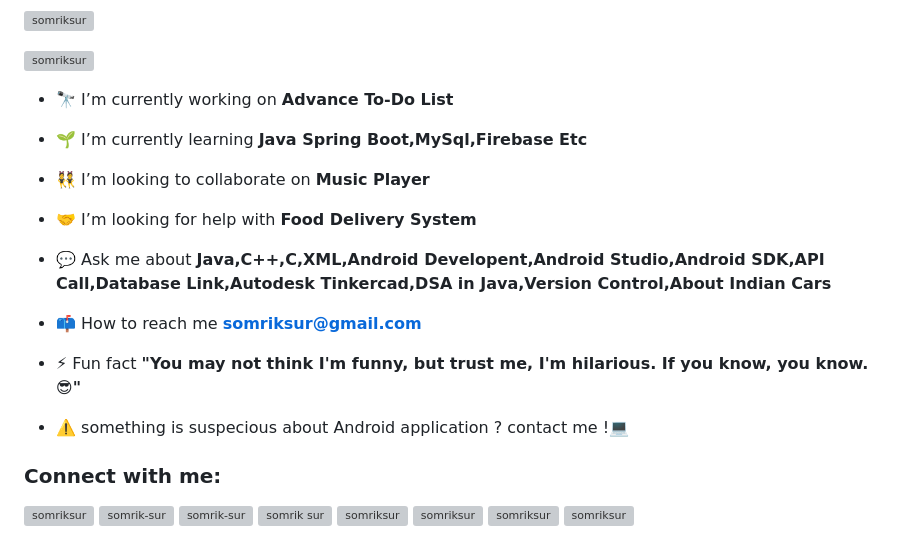
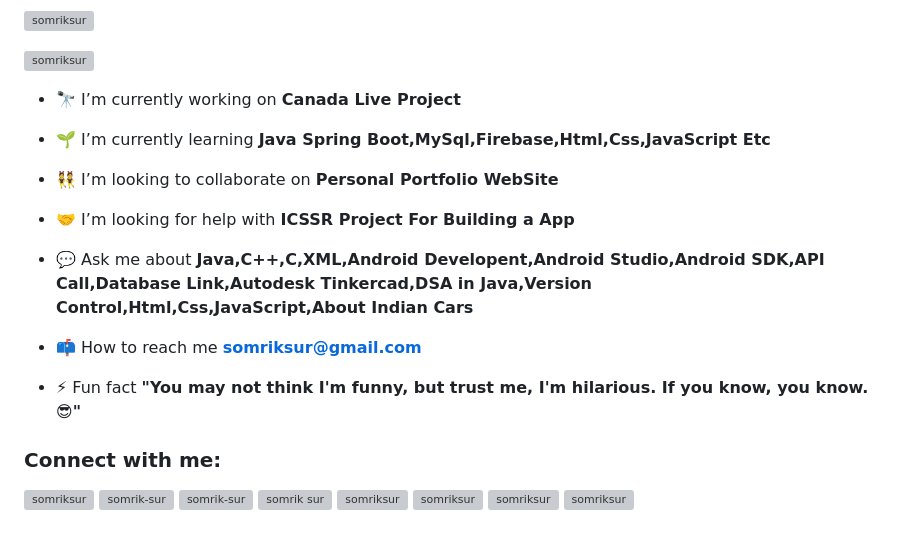
Before and after one commit to Somriksur/Somriksur, a Markdown page: README.md, the part around one of its changes. Rendered like a GitHub page; grey boxes are pictures that could not be loaded.

```diff
--- a/README.md
+++ b/README.md
@@ -9,20 +7,19 @@
 
 <p align="left"> <a href="https://twitter.com/somriksur" target="blank"><img src="https://img.shields.io/twitter/follow/somriksur?logo=twitter&style=for-the-badge" alt="somriksur" /></a> </p>
 
-- 🔭 <i class="bi bi-arrow-90deg-right"></i> I’m currently working on **Advance To-Do List**
+- 🔭 I’m currently working on **Canada Live Project**
 
-- 🌱 I’m currently learning **Java Spring Boot,MySql,Firebase Etc**
+- 🌱 I’m currently learning **Java Spring Boot,MySql,Firebase,Html,Css,JavaScript Etc**
 
-- 👯 I’m looking to collaborate on **Music Player**
+- 👯 I’m looking to collaborate on **Personal Portfolio WebSite**
 
-- 🤝 I’m looking for help with **Food Delivery System**
+- 🤝 I’m looking for help with **ICSSR Project For Building a App**
 
-- 💬 Ask me about **Java,C++,C,XML,Android Developent,Android Studio,Android SDK,API Call,Database Link,Autodesk Tinkercad,DSA in Java,Version Control,About Indian Cars**
+- 💬 Ask me about **Java,C++,C,XML,Android Developent,Android Studio,Android SDK,API Call,Database Link,Autodesk Tinkercad,DSA in Java,Version Control,Html,Css,JavaScript,About Indian Cars**
 
 - 📫 How to reach me **somriksur@gmail.com**
 
 - ⚡ Fun fact **"You may not think I'm funny, but trust me, I'm hilarious. If you know, you know. 😎"**
-- ⚠️ something is suspecious about Android application ? contact me !💻
 
 <h3 align="left">Connect with me:</h3>
 <p align="left">
```
Also changed, not shown: other parts of README.md (+6 -10 lines).
